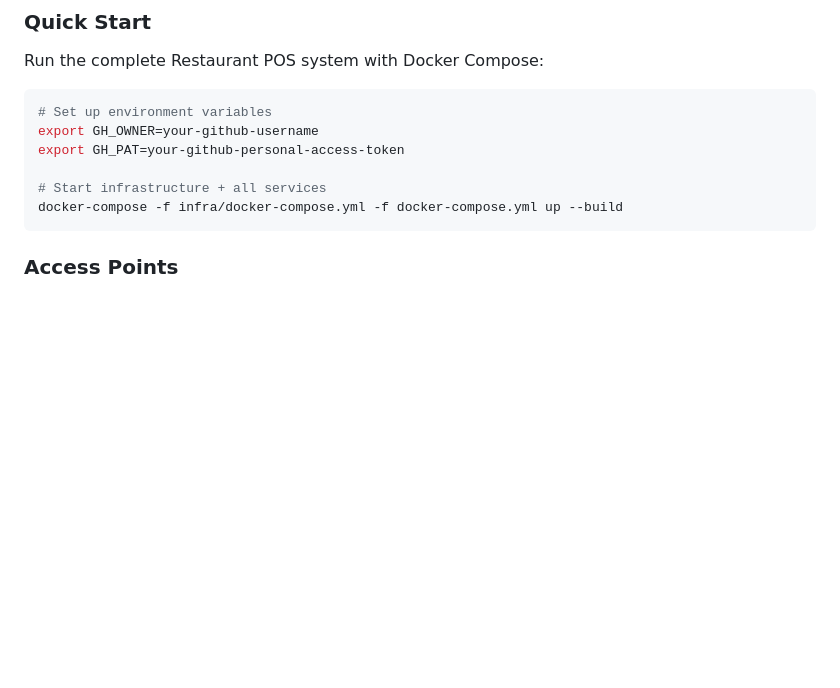
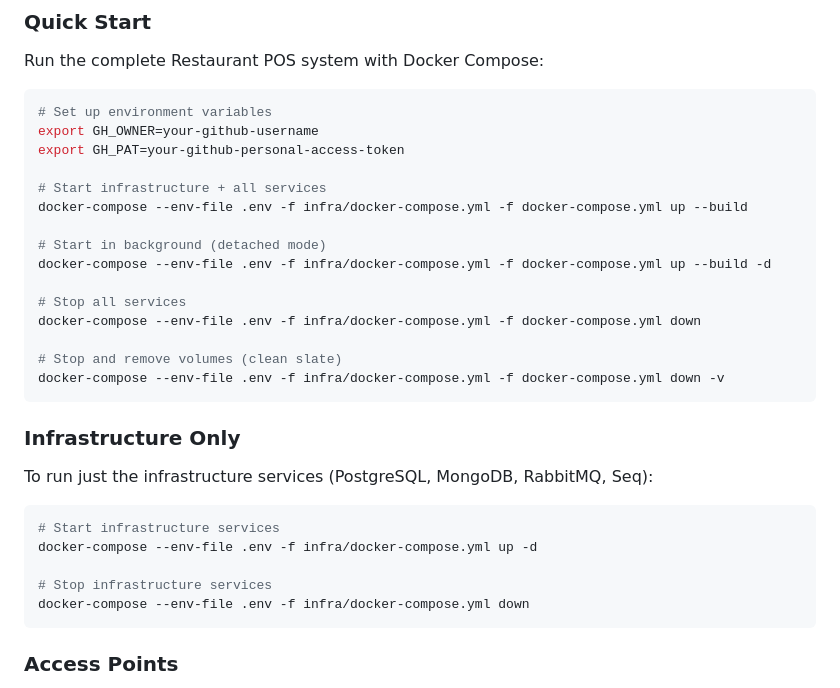
Before and after one commit to basnets24/restaurant.pos, a Markdown page: README.md, the part around the change. GitHub-like rendering; blank space fills up the shorter version.

Commit message:
docs: update README with corrected Docker Compose commands
- Fix Docker Compose commands to include --env-file .env flag
- Add comprehensive deployment instructions
- Document proper environment variable handling

This ensures users can properly start the system with correct environment
variable loading, fixing previous issues with database authentication
and service configuration.

````diff
--- a/README.md
+++ b/README.md
@@ -11,7 +11,27 @@ export GH_OWNER=your-github-username
 export GH_PAT=your-github-personal-access-token
 
 # Start infrastructure + all services
-docker-compose -f infra/docker-compose.yml -f docker-compose.yml up --build
+docker-compose --env-file .env -f infra/docker-compose.yml -f docker-compose.yml up --build
+
+# Start in background (detached mode)
+docker-compose --env-file .env -f infra/docker-compose.yml -f docker-compose.yml up --build -d
+
+# Stop all services
+docker-compose --env-file .env -f infra/docker-compose.yml -f docker-compose.yml down
+
+# Stop and remove volumes (clean slate)
+docker-compose --env-file .env -f infra/docker-compose.yml -f docker-compose.yml down -v
+```
+
+### Infrastructure Only
+To run just the infrastructure services (PostgreSQL, MongoDB, RabbitMQ, Seq):
+
+```bash
+# Start infrastructure services
+docker-compose --env-file .env -f infra/docker-compose.yml up -d
+
+# Stop infrastructure services
+docker-compose --env-file .env -f infra/docker-compose.yml down
 ```
 
 ### Access Points
````
